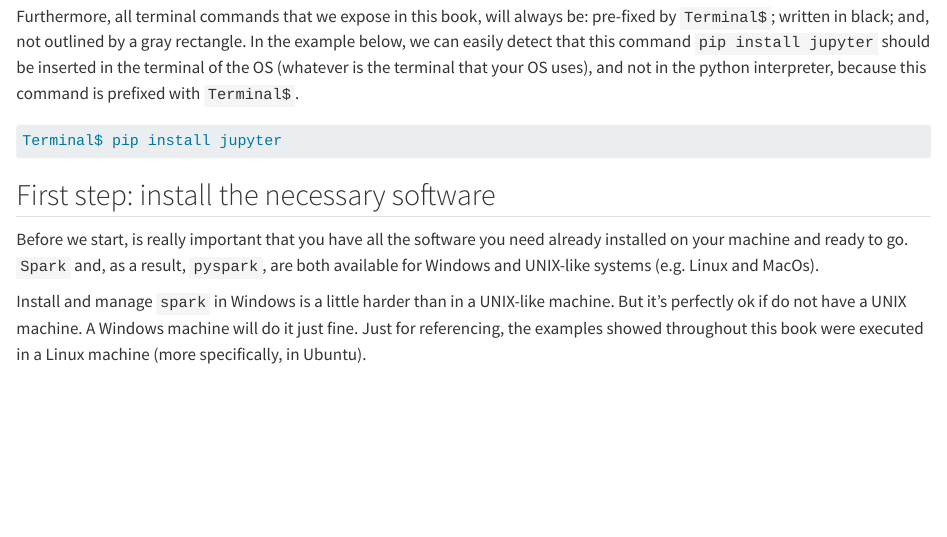
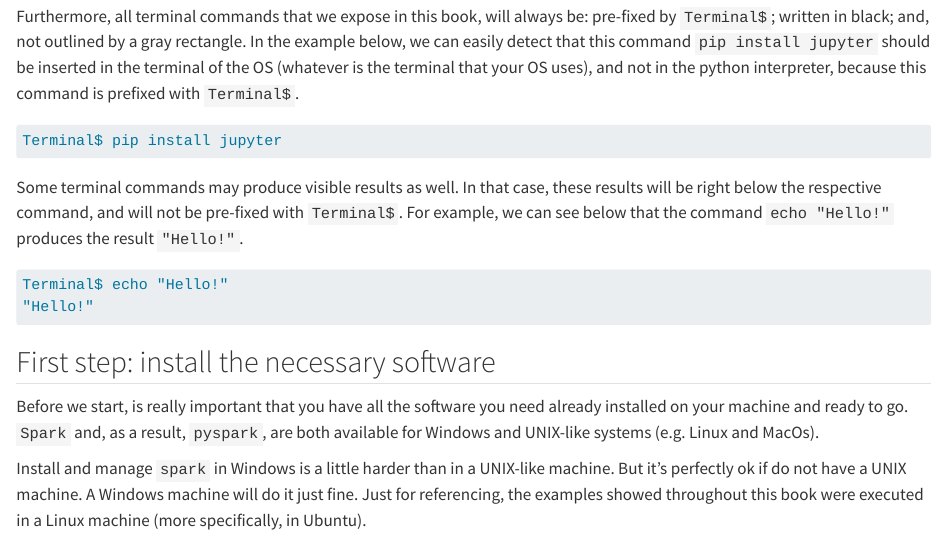
Before and after one commit to pedropark99/Introd-pyspark, a Quarto document (01-intro.qmd): the page in a window 1100 px wide, from 670 px down. Rendered offline with R 4.5, knitr and Pandoc in place of Quarto, with nearby package versions.

Commit message:
Add more details for conventions section

````diff
--- a/01-intro.qmd
+++ b/01-intro.qmd
@@ -37,6 +37,12 @@ Furthermore, all terminal commands that we expose in this book, will always be:
 Terminal$ pip install jupyter
 ```
 
+Some terminal commands may produce visible results as well. In that case, these results will be right below the respective command, and will not be pre-fixed with `Terminal$`. For example, we can see below that the command `echo "Hello!"` produces the result `"Hello!"`.
+
+```{verbatim}
+Terminal$ echo "Hello!"
+"Hello!"
+```
 
 
 
````
Also changed, not shown: .quarto/crossref/01-intro.qmd/01-intro.html.json, .quarto/crossref/02-python.qmd/02-python.html.json, .quarto/idx/01-intro.Rmd.json (deleted), .quarto/idx/01-intro.qmd.json, .quarto/idx/02-python.Rmd.json (deleted), .quarto/idx/02-python.qmd.json, .quarto/idx/index.Rmd.json (deleted), .quarto/idx/references.Rmd.json (deleted), _quarto.yml (line endings or trailing spaces), 7 other files.
